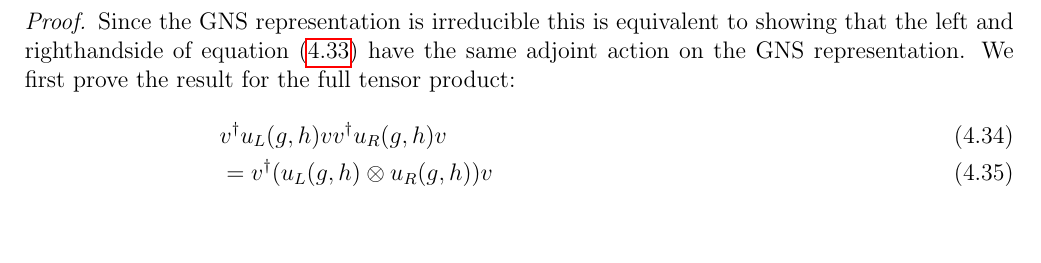
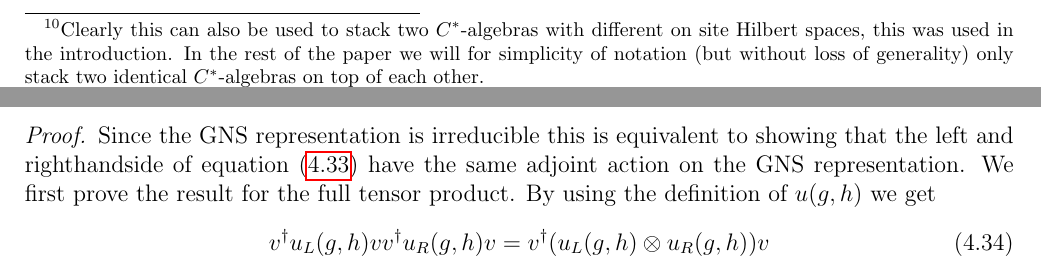
Before and after one commit to TijlJappens/TranslationSPT, a LaTeX paper (2DTranslationInvariantSPT.tex): part of page 18 of 66 before the commit and two parts of pages 6 and 17 of 66 after it, the two joined at a grey line, cut at the place of the change, the shorter picture padded with empty space. Compiled offline with pdfLaTeX.

Commit message:
Some minor modifications.

```diff
--- a/2DTranslationInvariantSPT.tex
+++ b/2DTranslationInvariantSPT.tex
@@ -199,7 +200,7 @@ There is however a second tensor product operation on this $C^*$ algebra that we
 \begin{equation}
 	\otimes_{\text{stack}}:\AA_{\Gamma}\times\AA_{\Gamma}\rightarrow \AA^2_{\Gamma}
 \end{equation}
-where $\AA^2$ is the quasi local $C^*$ algebra on $\ZZ^2$ constructed from an on site algebra $\BB(\CC^d)\otimes\BB(\CC^d)\simeq \BB(\CC^{d\times d})$. We will also need to define the stacking of the group action by which we mean
+where $\AA^2$ is the quasi local $C^*$ algebra on $\ZZ^2$ constructed from an on site algebra $\BB(\CC^d)\otimes\BB(\CC^d)\simeq \BB(\CC^{d\times d})$\footnote{Clearly this can also be used to stack two $C^*$-algebras with different on site Hilbert spaces, this was used in the introduction. In the rest of the paper we will for simplicity of notation (but without loss of generality) only stack two identical $C^*$-algebras on top of each other.}. We will also need to define the stacking of the group action by which we mean
 \begin{equation}
 	(\beta_g\otimes_{\text{stack}}\beta_g)^\Lambda=\bigotimes_{z\in\Lambda}\Ad{U(g)\otimes U(g)_z}
 \end{equation}
@@ -649,9 +650,8 @@ We now have to define one more object (remember that $v$ was defined in lemma \r
 	for all $g,h\in G.$
 \end{lemma}
 \begin{proof}
-	Since the GNS representation is irreducible this is equivalent to showing that the left and righthandside of equation \eqref{eq:Definition2Cochain} have the same adjoint action on the GNS representation. We first prove the result for the full tensor product:
-	\begin{align}
-		&v^\dagger u_L(g,h)v v^\dagger u_R(g,h) v\\
-		&=v^\dagger (u_L(g,h)\otimes u_R(g,h)) v\\
-		&=v^\dagger W_g W_h W_{gh}^{-1}v\\
-		&=K_gW_g v^\dagger W_h W_{gh}^{-1}v\\
+	Since the GNS representation is irreducible this is equivalent to showing that the left and righthandside of equation \eqref{eq:Definition2Cochain} have the same adjoint action on the GNS representation. We first prove the result for the full tensor product. By using the definition of $u(g,h)$ we get
+	\begin{align}\label{eq:ProofOf:lem:Definition2CochainFirstEquation}
+		v^\dagger u_L(g,h)v v^\dagger u_R(g,h) v&=v^\dagger (u_L(g,h)\otimes u_R(g,h)) v\\
+		&=v^\dagger W_g W_h W_{gh}^{-1}v.
+	\end{align}
```
Also changed, not shown: Figures/Figure5.tex (+2 -2 lines), 2DTranslationInvariantSPT.tex (16 more changed lines).
